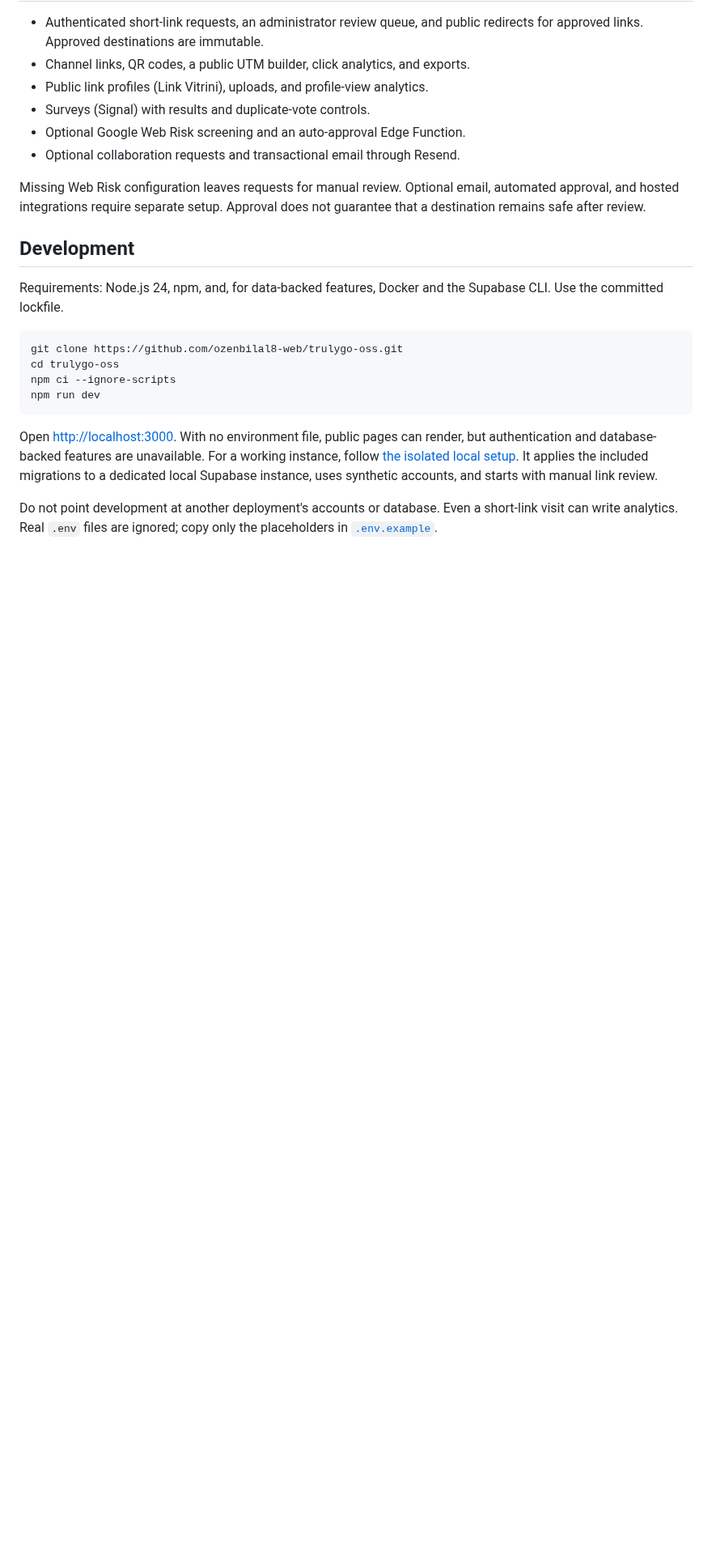
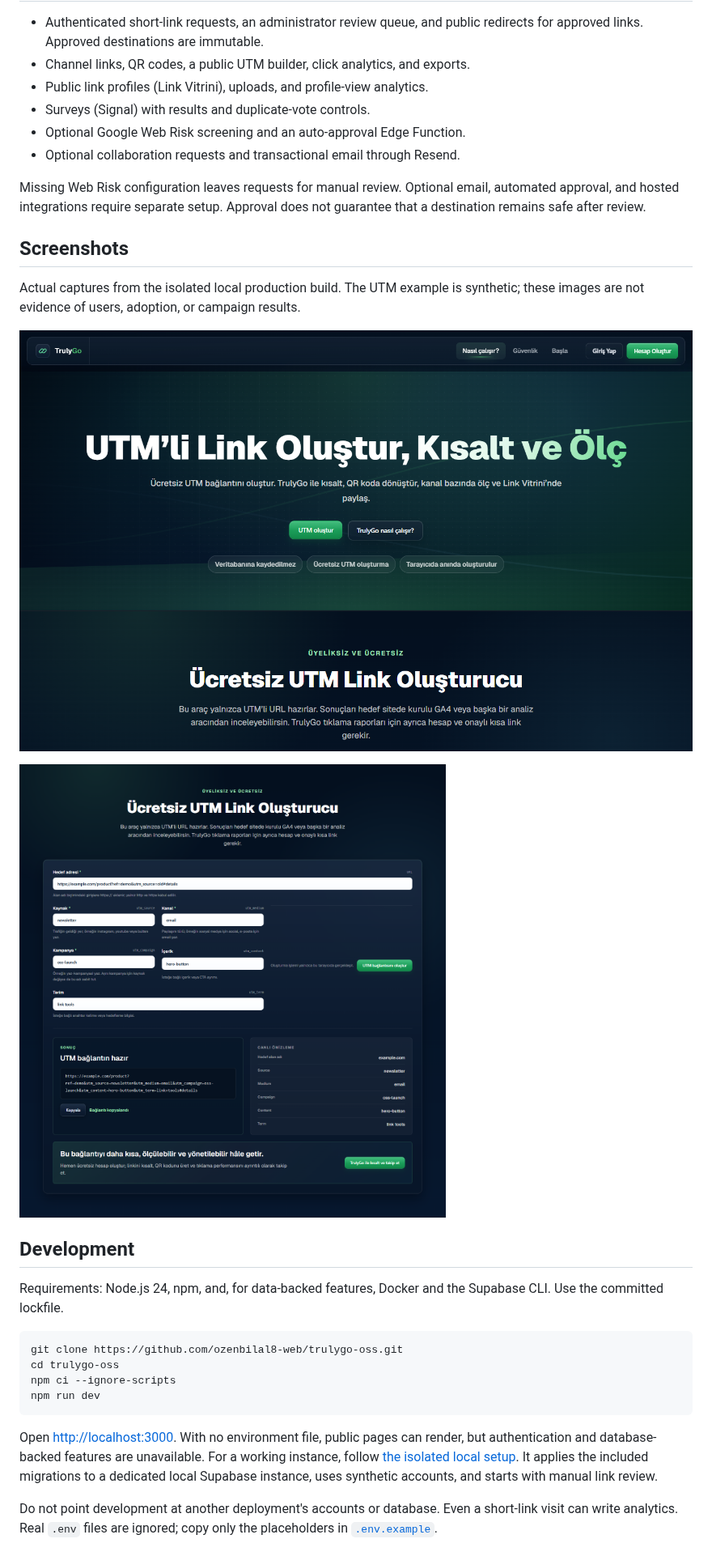
Before and after one commit to ozenbilal8-web/trulygo-oss, a Markdown page: README.md, the part around one of its changes. Shown at 81% size. Drawn GitHub-style; pictures changed too: docs/screenshots/home.png (added), docs/screenshots/utm-builder.png (added); blank space fills up the shorter version.

```diff
--- a/README.md
+++ b/README.md
@@ -21,6 +21,15 @@ Use your own isolated backend and review settings before hosting an instance.
 Missing Web Risk configuration leaves requests for manual review. Optional
 email, automated approval, and hosted integrations require separate setup.
 Approval does not guarantee that a destination remains safe after review.
+
+## Screenshots
+
+Actual captures from the isolated local production build. The UTM example is
+synthetic; these images are not evidence of users, adoption, or campaign results.
+
+![TrulyGo OSS homepage](docs/screenshots/home.png)
+
+![Public UTM builder with a synthetic example](docs/screenshots/utm-builder.png)
 
 ## Development
 
```
Also changed, not shown: other parts of README.md (+2 -0 lines), SECURITY.md (+5 -1 lines), docs/SELF_HOSTING.md (+13 -2 lines), 15 other files.
